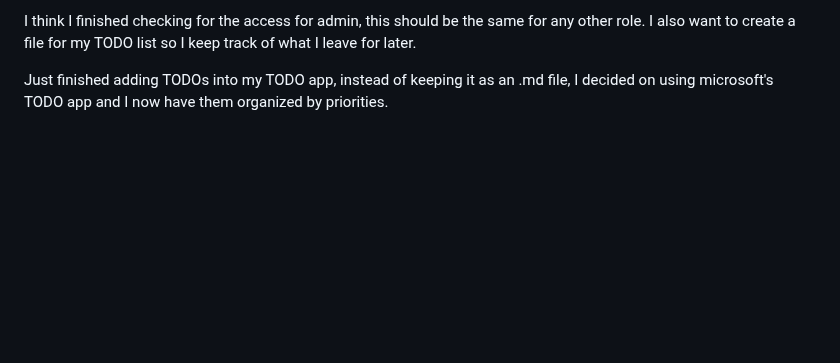
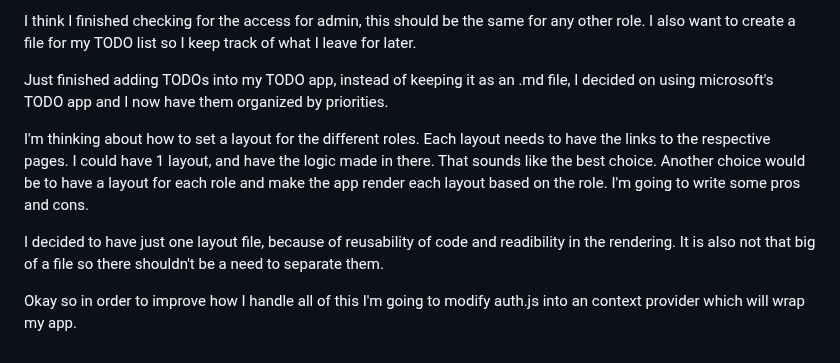
Before and after one commit to Vestigialmars5/TMS-Project, a Markdown page: PROCESS_DOCUMENTATION.md, the part around the change. Drawn GitHub-style; blank space fills up the shorter version.

Commit message:
Update PROCESS_DOCUMENTATION

```diff
--- a/PROCESS_DOCUMENTATION.md
+++ b/PROCESS_DOCUMENTATION.md
@@ -501,3 +501,9 @@ I was able to implement the use of tokens in a very basic way to handle authenti
 I think I finished checking for the access for admin, this should be the same for any other role. I also want to create a file for my TODO list so I keep track of what I leave for later.
 
 Just finished adding TODOs into my TODO app, instead of keeping it as an .md file, I decided on using microsoft's TODO app and I now have them organized by priorities.
+
+I'm thinking about how to set a layout for the different roles. Each layout needs to have the links to the respective pages. I could have 1 layout, and have the logic made in there. That sounds like the best choice. Another choice would be to have a layout for each role and make the app render each layout based on the role. I'm going to write some pros and cons.
+
+I decided to have just one layout file, because of reusability of code and readibility in the rendering. It is also not that big of a file so there shouldn't be a need to separate them.
+
+Okay so in order to improve how I handle all of this I'm going to modify auth.js into an context provider which will wrap my app.
```
